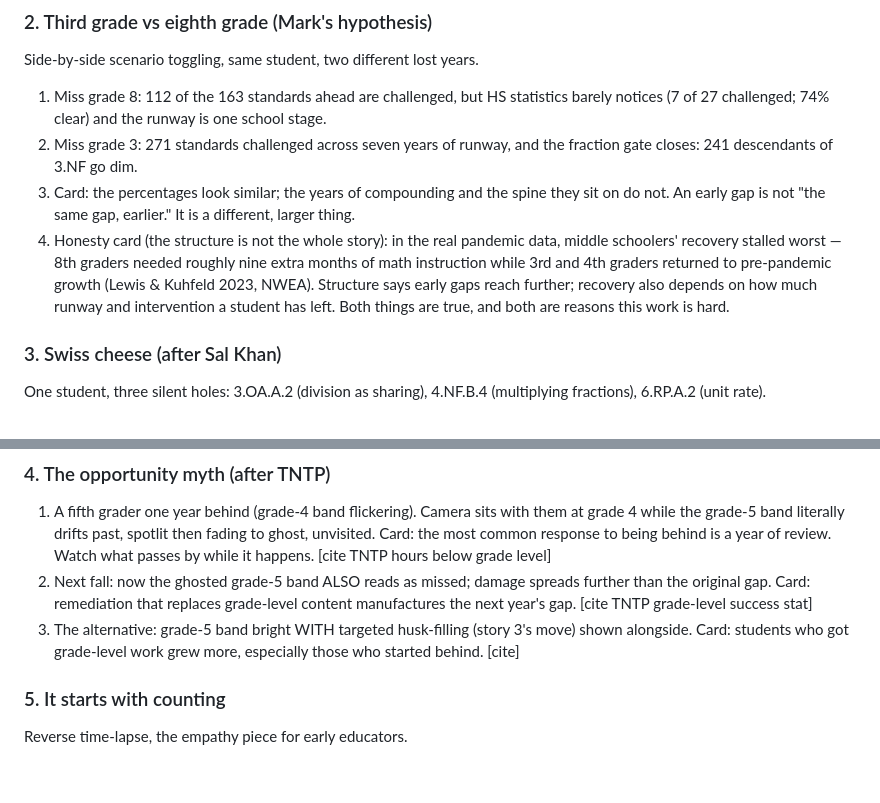
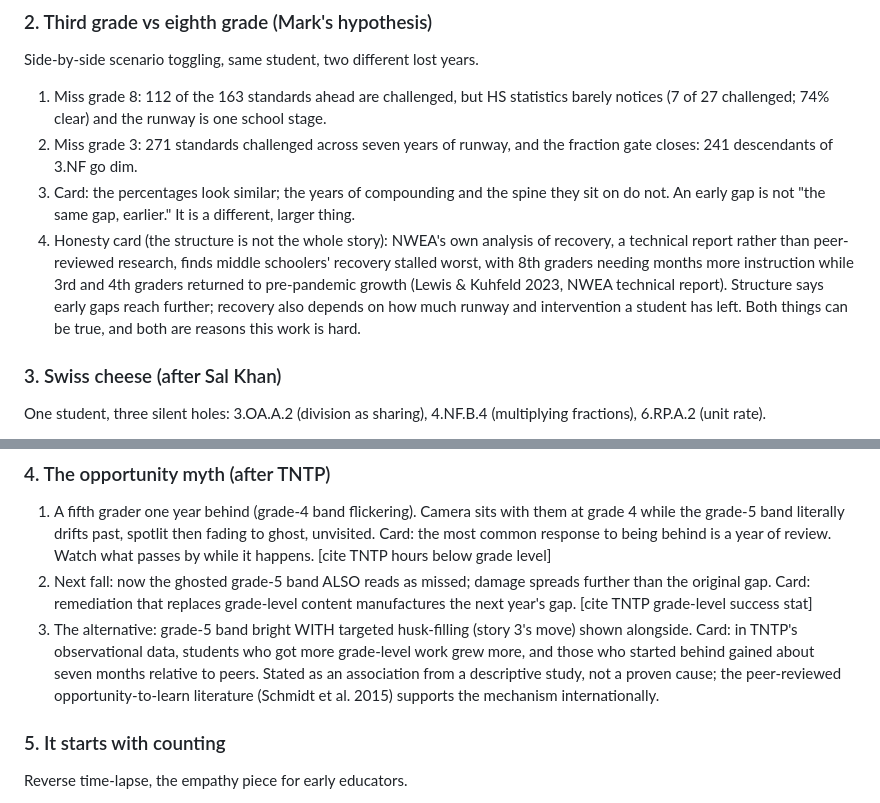
Before and after one commit to markpaik/coherence-map-explorer, a Markdown page: docs/STORIES.md, 2 parts joined by grey strips. GitHub-like rendering; blank space fills up the shorter version.

```diff
--- a/docs/STORIES.md
+++ b/docs/STORIES.md
@@ -113,13 +113,14 @@ Side-by-side scenario toggling, same student, two different lost years.
 3. Card: the percentages look similar; the years of compounding and the
    spine they sit on do not. An early gap is not "the same gap, earlier."
    It is a different, larger thing.
-4. Honesty card (the structure is not the whole story): in the real
-   pandemic data, middle schoolers' recovery stalled worst — 8th graders
-   needed roughly nine extra months of math instruction while 3rd and 4th
-   graders returned to pre-pandemic growth (Lewis & Kuhfeld 2023, NWEA).
-   Structure says early gaps reach further; recovery also depends on how
-   much runway and intervention a student has left. Both things are true,
-   and both are reasons this work is hard.
+4. Honesty card (the structure is not the whole story): NWEA's own
+   analysis of recovery, a technical report rather than peer-reviewed
+   research, finds middle schoolers' recovery stalled worst, with 8th
+   graders needing months more instruction while 3rd and 4th graders
+   returned to pre-pandemic growth (Lewis & Kuhfeld 2023, NWEA technical
+   report). Structure says early gaps reach further; recovery also
+   depends on how much runway and intervention a student has left. Both
+   things can be true, and both are reasons this work is hard.
 
 ### 3. Swiss cheese (after Sal Khan)
 One student, three silent holes: 3.OA.A.2 (division as sharing), 4.NF.B.4
@@ -146,8 +147,12 @@ One student, three silent holes: 3.OA.A.2 (division as sharing), 4.NF.B.4
    grade-level content manufactures the next year's gap. [cite TNTP
    grade-level success stat]
 3. The alternative: grade-5 band bright WITH targeted husk-filling
-   (story 3's move) shown alongside. Card: students who got grade-level
-   work grew more, especially those who started behind. [cite]
+   (story 3's move) shown alongside. Card: in TNTP's observational data,
+   students who got more grade-level work grew more, and those who
+   started behind gained about seven months relative to peers. Stated as
+   an association from a descriptive study, not a proven cause; the
+   peer-reviewed opportunity-to-learn literature (Schmidt et al. 2015)
+   supports the mechanism internationally.
 
 ### 5. It starts with counting
 Reverse time-lapse, the empathy piece for early educators.
```
Also changed, not shown: docs/DESIGN.md (+27 -0 lines).
